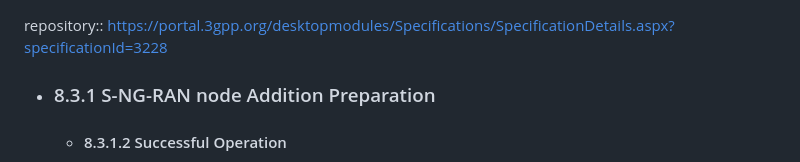
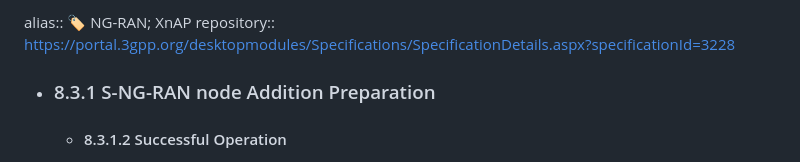
Before and after one commit to somidad/telecom, a Markdown page: pages/3GPP___38 series___TS 38.423.md, the part around the change. Drawn GitHub-style.

Commit message:
Add alias to XnAP

```diff
--- a/pages/3GPP___38 series___TS 38.423.md
+++ b/pages/3GPP___38 series___TS 38.423.md
@@ -1,3 +1,4 @@
+alias:: 🏷 NG-RAN; XnAP
 repository:: https://portal.3gpp.org/desktopmodules/Specifications/SpecificationDetails.aspx?specificationId=3228
 
 - ### 8.3.1 S-NG-RAN node Addition Preparation
```
